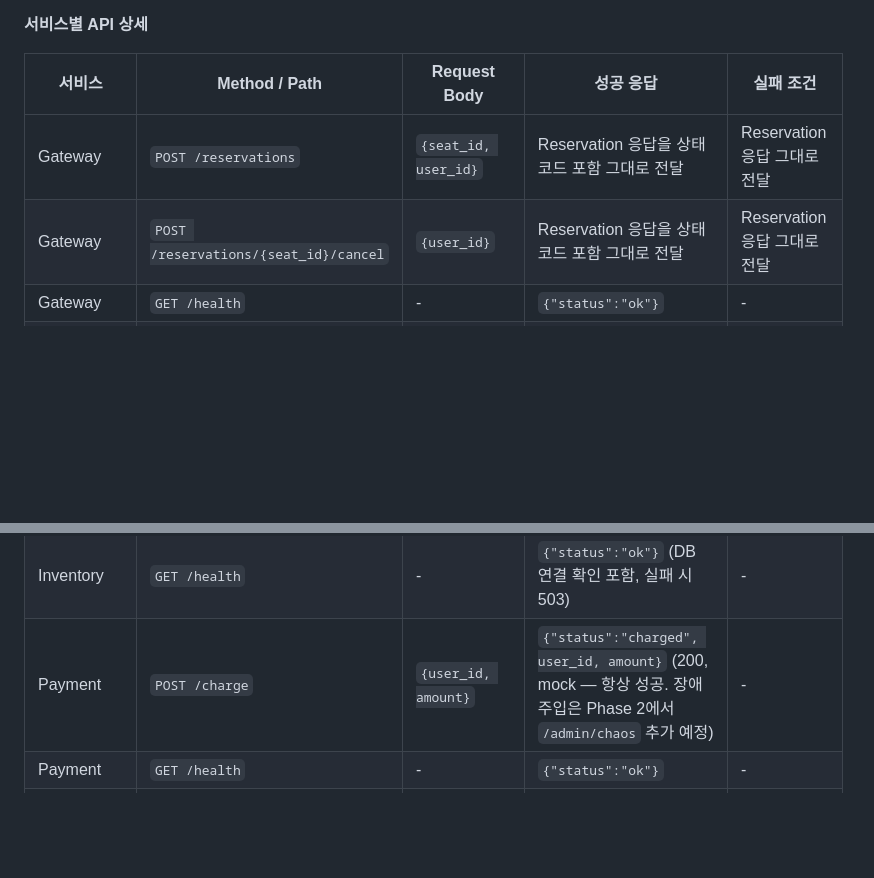
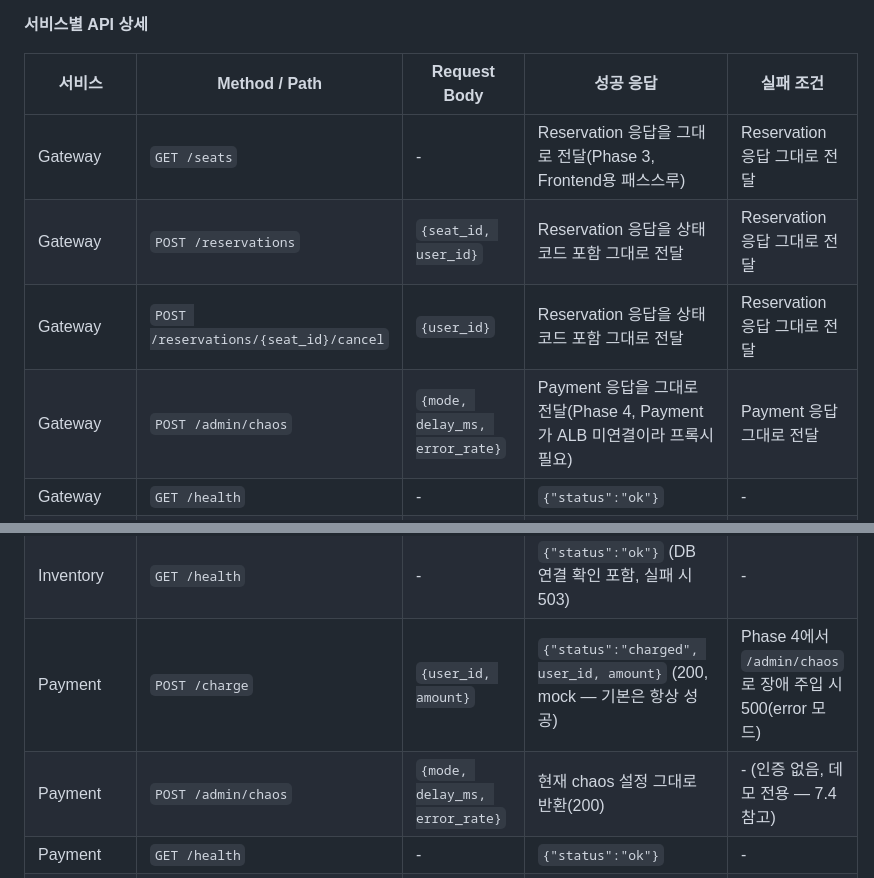
Before and after one commit to SierraJY/ECS-on-Fargate-Observability-with-Datadog, a Markdown page: DEMO_PR_SPEC.md, 2 parts joined by grey strips. GitHub-like rendering; blank space fills up the shorter version.

```diff
--- a/DEMO_PR_SPEC.md
+++ b/DEMO_PR_SPEC.md
@@ -74,8 +74,10 @@
 
 | 서비스 | Method / Path | Request Body | 성공 응답 | 실패 조건 |
 |---|---|---|---|---|
+| Gateway | `GET /seats` | - | Reservation 응답을 그대로 전달(Phase 3, Frontend용 패스스루) | Reservation 응답 그대로 전달 |
 | Gateway | `POST /reservations` | `{seat_id, user_id}` | Reservation 응답을 상태 코드 포함 그대로 전달 | Reservation 응답 그대로 전달 |
 | Gateway | `POST /reservations/{seat_id}/cancel` | `{user_id}` | Reservation 응답을 상태 코드 포함 그대로 전달 | Reservation 응답 그대로 전달 |
+| Gateway | `POST /admin/chaos` | `{mode, delay_ms, error_rate}` | Payment 응답을 그대로 전달(Phase 4, Payment가 ALB 미연결이라 프록시 필요) | Payment 응답 그대로 전달 |
 | Gateway | `GET /health` | - | `{"status":"ok"}` | - |
 | Reservation | `POST /reservations` | `{seat_id, user_id}` | `{"status":"booked", seat_id, user_id}` (200) | Inventory lock 실패 시 409(순수 충돌), Payment 실패 또는 confirm 실패 시 502(다운스트림 장애) |
 | Reservation | `POST /reservations/{seat_id}/cancel` | `{user_id}` | `{"status":"cancelled", seat_id, user_id}` (200) | 좌석이 BOOKED 상태가 아니면 409 |
@@ -86,7 +88,8 @@
 | Inventory | `POST /seats/{seat_id}/cancel` | - | `{seat_id, status:"AVAILABLE"}` (200) | BOOKED 상태가 아니면 409 |
 | Inventory | `GET /seats` | - | 전체 좌석 배열 `[{seat_id, status, locked_by, locked_at}, ...]` | - |
 | Inventory | `GET /health` | - | `{"status":"ok"}` (DB 연결 확인 포함, 실패 시 503) | - |
-| Payment | `POST /charge` | `{user_id, amount}` | `{"status":"charged", user_id, amount}` (200, mock — 항상 성공. 장애 주입은 Phase 2에서 `/admin/chaos` 추가 예정) | - |
+| Payment | `POST /charge` | `{user_id, amount}` | `{"status":"charged", user_id, amount}` (200, mock — 기본은 항상 성공) | Phase 4에서 `/admin/chaos`로 장애 주입 시 500(error 모드) |
+| Payment | `POST /admin/chaos` | `{mode, delay_ms, error_rate}` | 현재 chaos 설정 그대로 반환(200) | - (인증 없음, 데모 전용 — 7.4 참고) |
 | Payment | `GET /health` | - | `{"status":"ok"}` | - |
 | Notification | `POST /notify` | `{user_id, message}` | `{"status":"sent", user_id}` (200, 로그만 남기고 실제 발송 없음) | - |
 | Notification | `GET /health` | - | `{"status":"ok"}` | - |
```
Also changed, not shown: other parts of DEMO_PR_SPEC.md (+12 -7 lines).
